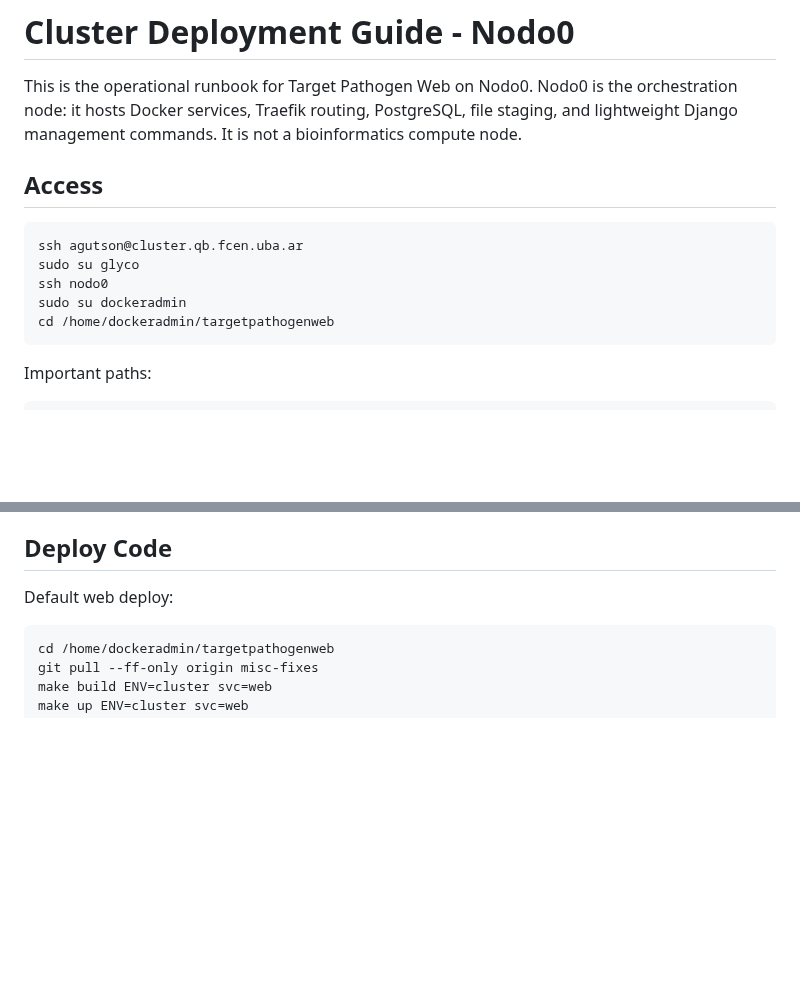
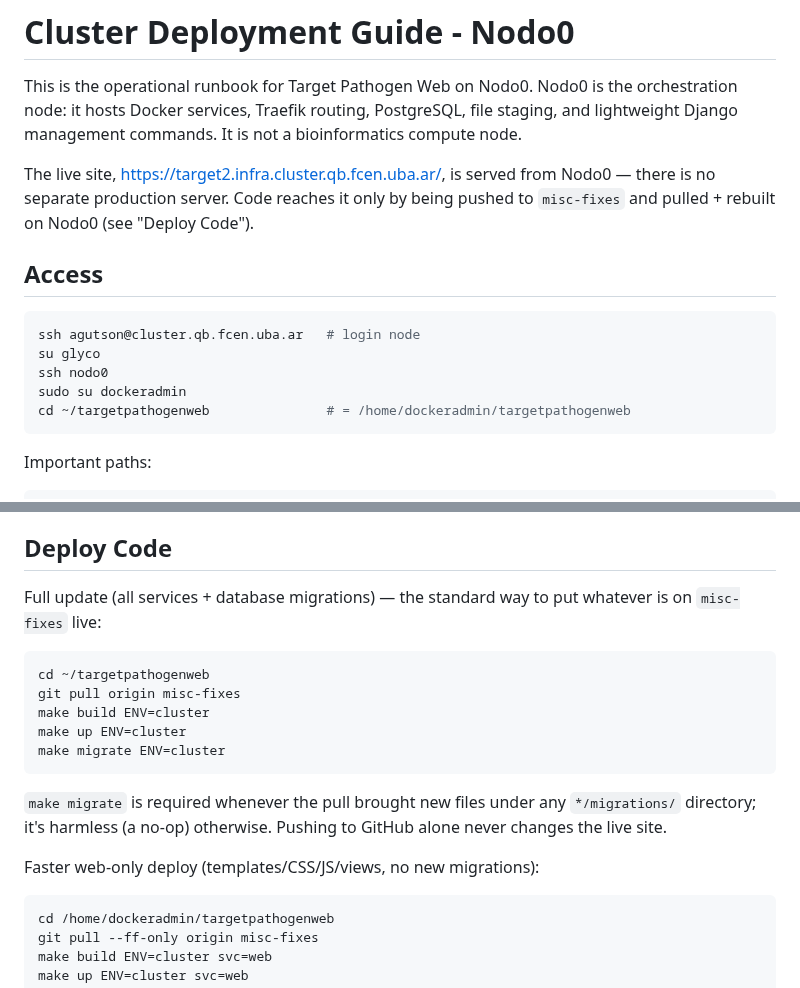
Before and after one commit to sndg-arg/targetpathogenweb, a Markdown page: docs/CLUSTER_DEPLOY.md, 2 parts joined by grey strips. Rendered like a GitHub page; blank space fills up the shorter version.

````diff
--- a/docs/CLUSTER_DEPLOY.md
+++ b/docs/CLUSTER_DEPLOY.md
@@ -5,14 +5,18 @@ orchestration node: it hosts Docker services, Traefik routing, PostgreSQL, file
 staging, and lightweight Django management commands. It is not a bioinformatics
 compute node.
 
+The live site, https://target2.infra.cluster.qb.fcen.uba.ar/, is served from
+Nodo0 — there is no separate production server. Code reaches it only by being
+pushed to `misc-fixes` and pulled + rebuilt on Nodo0 (see "Deploy Code").
+
 ## Access
 
 ```bash
-ssh agutson@cluster.qb.fcen.uba.ar
-sudo su glyco
+ssh agutson@cluster.qb.fcen.uba.ar   # login node
+su glyco
 ssh nodo0
 sudo su dockeradmin
-cd /home/dockeradmin/targetpathogenweb
+cd ~/targetpathogenweb               # = /home/dockeradmin/targetpathogenweb
 ```
 
 Important paths:
@@ -52,7 +56,22 @@ Nodo0.
 
 ## Deploy Code
 
-Default web deploy:
+Full update (all services + database migrations) — the standard way to put
+whatever is on `misc-fixes` live:
+
+```bash
+cd ~/targetpathogenweb
+git pull origin misc-fixes
+make build ENV=cluster
+make up ENV=cluster
+make migrate ENV=cluster
+```
+
+`make migrate` is required whenever the pull brought new files under any
+`*/migrations/` directory; it's harmless (a no-op) otherwise. Pushing to GitHub
+alone never changes the live site.
+
+Faster web-only deploy (templates/CSS/JS/views, no new migrations):
 
 ```bash
 cd /home/dockeradmin/targetpathogenweb
````
Also changed, not shown: CLAUDE.md (+5 -2 lines), README.md (+26 -1 lines).
